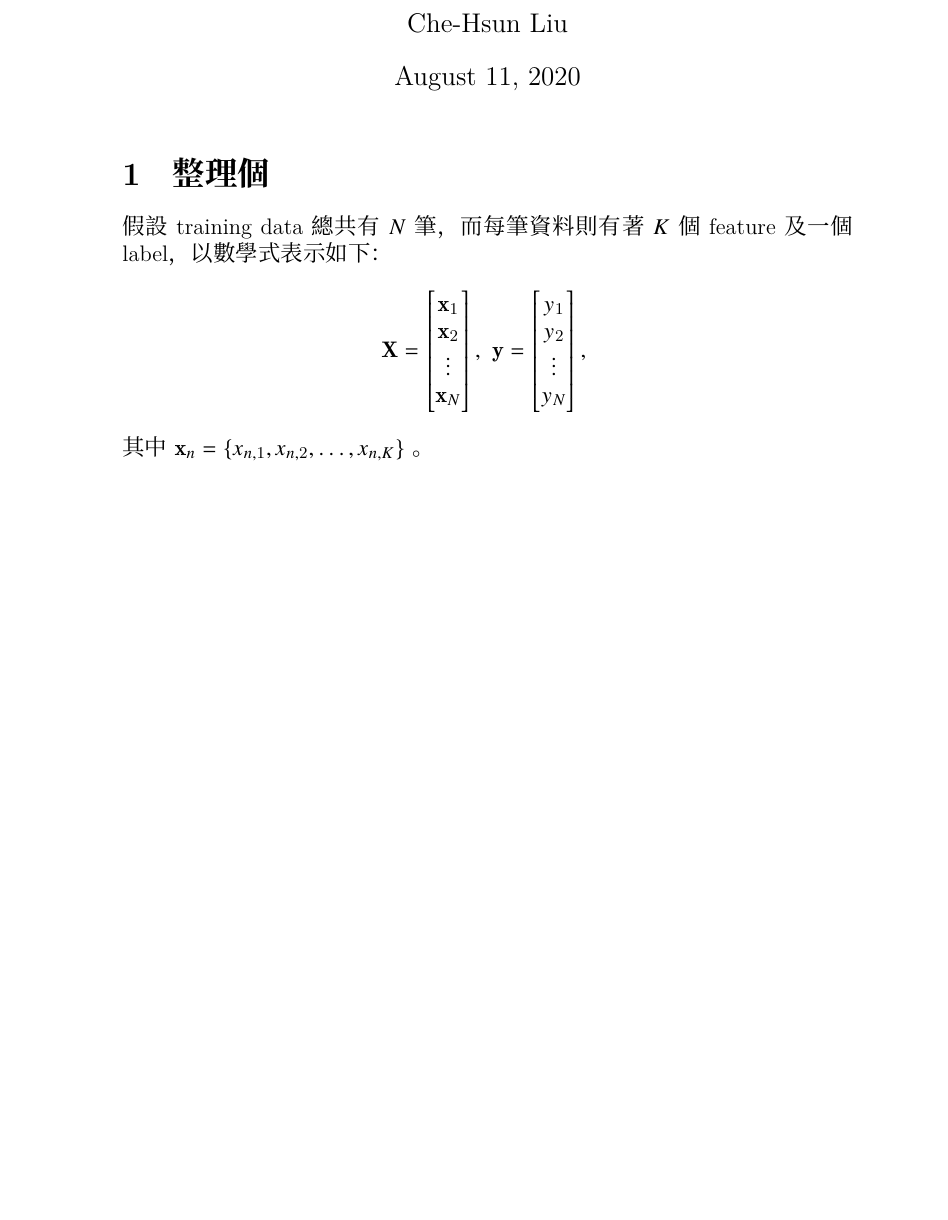
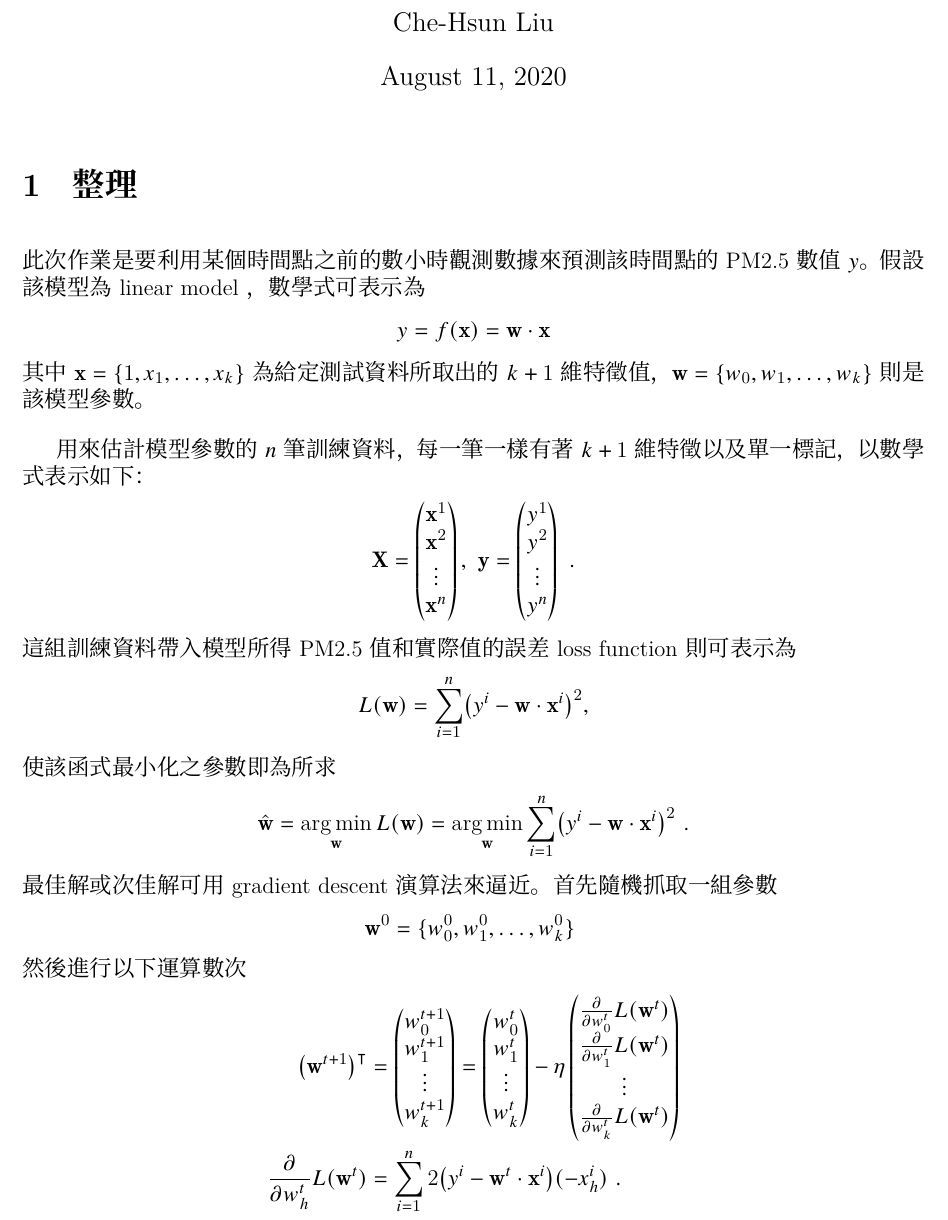
Before and after one commit to chehsunliu/footprints, a LaTeX problem sheet (Courses/HungYiLee/ML2020Spring/HW1/hw1.tex): part of the page, cut so that both start at the same text, the shorter picture padded with empty space. Compiled offline with XeLaTeX; a missing font is replaced by an installed copy or a similar font.

Commit message:
:pencil: Add doc

```diff
--- a/Courses/HungYiLee/ML2020Spring/HW1/hw1.tex
+++ b/Courses/HungYiLee/ML2020Spring/HW1/hw1.tex
@@ -1,6 +1,8 @@
 \documentclass[12pt]{article}
+
+\usepackage[a4paper,margin=0.8in]{geometry}
 \usepackage[lite,subscriptcorrection,slantedGreek,nofontinfo]{mtpro2}
-\usepackage{amsmath}
+\usepackage{amsmath,amssymb}
 \usepackage{fontspec}
 \usepackage{xeCJK}
 
@@ -12,26 +14,73 @@
 
 \begin{document}
+
 \maketitle
+\setlength{\parskip}{1em}
 
-\section{整理個}
+\section{整理}
 
-假設 training data 總共有 $N$ 筆，而每筆資料則有著 $K$ 個 feature 及一個 label，以數學式表示如下：
+此次作業是要利用某個時間點之前的數小時觀測數據來預測該時間點的 PM2.5 數值 $y$。假設該模型為 linear model ，數學式可表示為
+\begin{align*}
+y = f(\mathbf{x}) = \mathbf{w} \cdot \mathbf{x}
+\end{align*}
+其中 $\mathbf{x} = \{1, x_1, \ldots, x_k\}$ 為給定測試資料所取出的 $k + 1$ 維特徵值， $\mathbf{w} = \{w_0, w_1, \ldots, w_k \}$ 則是該模型參數。
+
+用來估計模型參數的 $n$ 筆訓練資料，每一筆一樣有著 $k + 1$ 維特徵以及單一標記，以數學式表示如下：
 \begin{align*}
 \mathbf{X} =
-    \begin{bmatrix}
-    \mathbf{x}_1    \\
-    \mathbf{x}_2    \\
+    \begin{pmatrix}
+    \mathbf{x}^1    \\
+    \mathbf{x}^2    \\
     \vdots          \\
-    \mathbf{x}_N    \\
-    \end{bmatrix},\
+    \mathbf{x}^n    \\
+    \end{pmatrix},\
 \mathbf{y} =
-    \begin{bmatrix}
-    y_1     \\
-    y_2     \\
+    \begin{pmatrix}
+    y^1     \\
+    y^2     \\
     \vdots  \\
-    y_N
-    \end{bmatrix},\
+    y^n
+    \end{pmatrix}\ .
 \end{align*}
-其中 $\mathbf{x}_n = \{ x_{n,1}, x_{n,2}, \ldots, x_{n,K} \}$ 。
+這組訓練資料帶入模型所得 PM2.5 值和實際值的誤差 loss function 則可表示為
+\begin{align*}
+L(\mathbf{w}) = \sum_{i=1}^n \bigl( y^i - \mathbf{w}\cdot\mathbf{x}^i \bigr)^2 ,
+\end{align*}
+使該函式最小化之參數即為所求
+\begin{align*}
+\hat{\mathbf{w}} = \operatorname*{arg\,min}_{\mathbf{w}} L(\mathbf{w})
+                        = \operatorname*{arg\,min}_{\mathbf{w}} \sum_{i=1}^n \bigl( y^i - \mathbf{w}\cdot\mathbf{x}^i \bigr)^2
+\ .
+\end{align*}
+最佳解或次佳解可用 gradient descent 演算法來逼近。首先隨機抓取一組參數
+\begin{align*}
+\mathbf{w}^0 = \{w_0^0, w_1^0, \ldots, w_k^0 \} \
+\end{align*}
+然後進行以下運算數次
+\begin{align*}
+\bigl(\mathbf{w}^{t+1}\bigr)^\intercal
+&=
+\begin{pmatrix}
+    w_0^{t+1}   \\
+    w_1^{t+1}   \\
+    \vdots      \\
+    w_k^{t+1}   \\
+\end{pmatrix}
+=
+\begin{pmatrix}
+    w_0^{t}     \\
+    w_1^{t}     \\
+    \vdots      \\
+    w_k^{t}     \\
+\end{pmatrix}
+- \eta
+\begin{pmatrix}
+    \frac{\partial}{\partial w_0^t} L(\mathbf{w}^t) \\
+    \frac{\partial}{\partial w_1^t} L(\mathbf{w}^t) \\
+    \vdots                                          \\
+    \frac{\partial}{\partial w_k^t} L(\mathbf{w}^t) \\
+\end{pmatrix} \\
+\frac{\partial}{\partial w^t_h} L(\mathbf{w}^t) &= \sum_{i=1}^{n} 2 \bigl( y^i - \mathbf{w}^t \cdot \mathbf{x}^i \bigr) (-x^i_h) \ .
+\end{align*}
 
 \end{document}
```
Also changed, not shown: Courses/HungYiLee/ML2020Spring/HW1/hw1.pdf, Courses/HungYiLee/ML2020Spring/HW1/hw1.tex (2 more changed lines), 1 other file.
